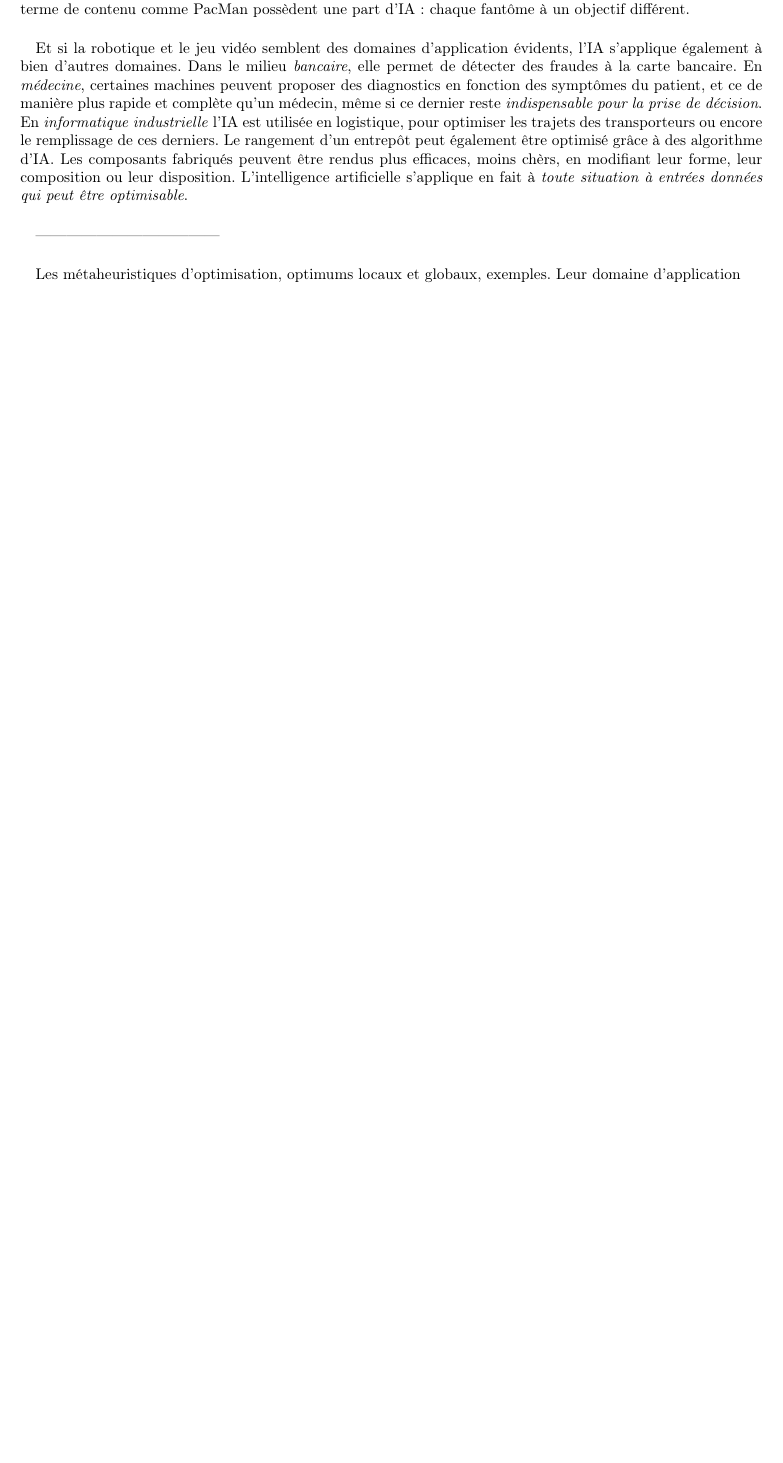
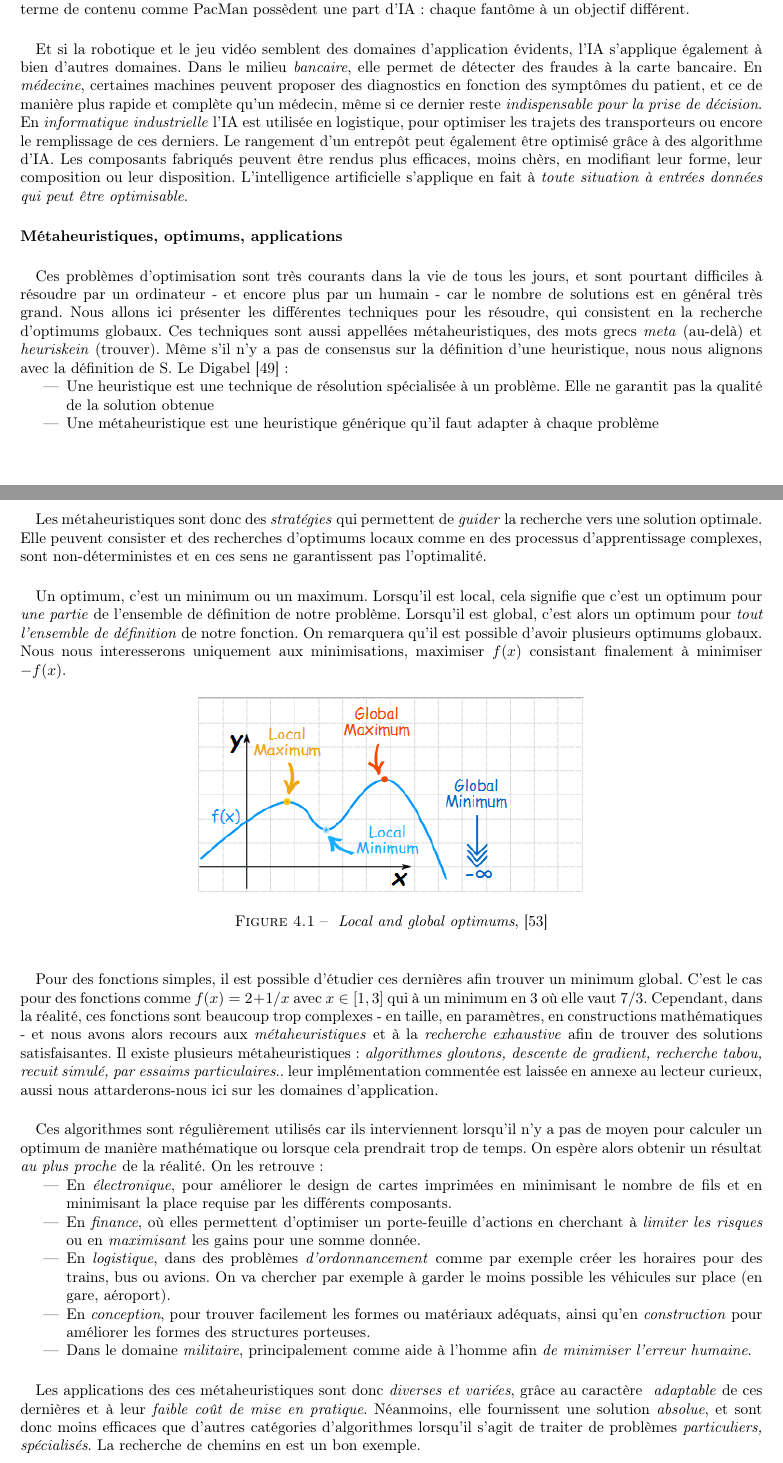
Before and after one commit to tomorrow-paper/paper, a LaTeX document (paper.tex, which reads chapters/03/01_ia.tex): part of page 22 of 37 before the commit and two parts of pages 22 and 23 of 38 after it, the two joined at a grey line, cut so that both start at the same text, the shorter picture padded with empty space. Compiled offline with pdfLaTeX.

Commit message:
Metaheuristiques, optimums, applications

```diff
--- a/chapters/03/01_ia.tex
+++ b/chapters/03/01_ia.tex
@@ -84,10 +84,65 @@ Les composants fabriqués peuvent être rendus plus efficaces, moins chèrs, en
 leur disposition. L'intelligence artificielle s'applique en fait à \emph{toute situation à entrées données qui peut
 être optimisable}.
 
-\paragraph{} ------------------------------------
+\paragraph{Métaheuristiques, optimums, applications}
 
-\paragraph{} Les métaheuristiques d'optimisation, optimums locaux et globaux, exemples.
-Leur domaine d'application
+\paragraph{} Ces problèmes d'optimisation sont très courants dans la vie de tous les jours, et sont pourtant
+difficiles à résoudre par un ordinateur - et encore plus par un humain - car le nombre de solutions est en
+général très grand. Nous allons ici présenter les différentes techniques pour les résoudre, qui consistent
+en la recherche d'optimums globaux. Ces techniques sont aussi appellées métaheuristiques, des mots grecs \emph{meta}
+(au-delà) et \emph{heuriskein} (trouver). Même s'il n'y a pas de consensus sur la définition d'une heuristique, nous
+nous alignons avec la définition de S. Le Digabel \cite{Metaheuristics0} :
+
+\begin{itemize}
+    \item Une heuristique est une technique de résolution spécialisée à un problème. Elle ne garantit pas la qualité de
+    la solution obtenue
+    \item Une métaheuristique est une heuristique générique qu’il faut adapter à chaque problème
+\end{itemize}
+
+\paragraph{} Les métaheuristiques sont donc des \emph{stratégies} qui permettent de \emph{guider} la recherche vers une
+solution optimale. Elle peuvent consister et des recherches d'optimums locaux comme en des processus d'apprentissage complexes,
+sont non-déterministes et en ces sens ne garantissent pas l'optimalité.
+
+\paragraph{} Un optimum, c'est un minimum ou un maximum. Lorsqu'il est local, cela signifie que c'est un optimum pour \emph{une
+partie} de l'ensemble de définition de notre problème. Lorsqu'il est global, c'est alors un optimum pour \emph{tout l'ensemble
+de définition} de notre fonction. On remarquera qu'il est possible d'avoir plusieurs optimums globaux. Nous nous interesserons
+uniquement aux minimisations, maximiser $f(x)$ consistant finalement à minimiser $-f(x)$.
+
+\begin{figure}[h]
+    \centering
+    \includegraphics[width=250px]{chapters/03/images/optimums.png}
+    \caption{\label{comparatif} \emph{Local and global optimums}, \cite{Optimums0}}
+\end{figure}
+
+\paragraph{} Pour des fonctions simples, il est possible d'étudier ces dernières afin trouver un minimum global.
+C'est le cas pour des fonctions comme $f(x) = 2 + 1/x$ avec $x \in [1, 3]$ qui à un minimum en 3 où elle vaut $7/3$.
+Cependant, dans la réalité, ces fonctions sont beaucoup trop complexes - en taille, en paramètres, en constructions
+mathématiques - et nous avons alors recours aux \emph{métaheuristiques} et à la \emph{recherche exhaustive} afin
+de trouver des solutions satisfaisantes. Il existe plusieurs métaheuristiques : \emph{algorithmes gloutons, descente
+de gradient, recherche tabou, recuit simulé, par essaims particulaires}.. leur implémentation commentée est laissée
+en annexe au lecteur curieux, aussi nous attarderons-nous ici sur les domaines d'application.
+
+\paragraph{} Ces algorithmes sont régulièrement utilisés car ils interviennent lorsqu'il n'y a pas de moyen pour
+calculer un optimum de manière mathématique ou lorsque cela prendrait trop de temps. On espère alors obtenir un
+résultat \emph{au plus proche} de la réalité. On les retrouve :
+\begin{itemize}
+    \item En \emph{électronique}, pour améliorer le design de cartes imprimées en minimisant le nombre de fils et
+    en minimisant la place requise par les différents composants.
+    \item En \emph{finance}, où elles permettent d'optimiser un porte-feuille d'actions en cherchant à \emph{limiter
+    les risques} ou en \emph{maximisant} les gains pour une somme donnée.
+    \item En \emph{logistique}, dans des problèmes \emph{d'ordonnancement} comme par exemple créer les horaires pour
+    des trains, bus ou avions. On va chercher par exemple à garder le moins possible les véhicules sur place (en gare,
+    aéroport).
+    \item En \emph{conception}, pour trouver facilement les formes ou matériaux adéquats, ainsi qu'en \emph{construction}
+    pour améliorer les formes des structures porteuses.
+    \item Dans le domaine \emph{militaire}, principalement comme aide à l'homme afin \emph{de minimiser l'erreur
+    humaine}.
+\end{itemize}
+
+\paragraph{} Les applications des ces métaheuristiques sont donc \emph{diverses et variées}, grâce au caractère \emph{
+adaptable} de ces dernières et à leur \emph{faible coût de mise en pratique}. Néanmoins, elle fournissent une
+solution \emph{absolue}, et sont donc moins efficaces que d'autres catégories d'algorithmes lorsqu'il s'agit de traiter
+de problèmes \emph{particuliers, spécialisés}. La recherche de chemins en est un bon exemple.
 
 \paragraph{} ------------------------------------
 
```
Also changed, not shown: appendix/bibliography.tex (+4 -0 lines), chapters/03/images/optimums.png (added).
